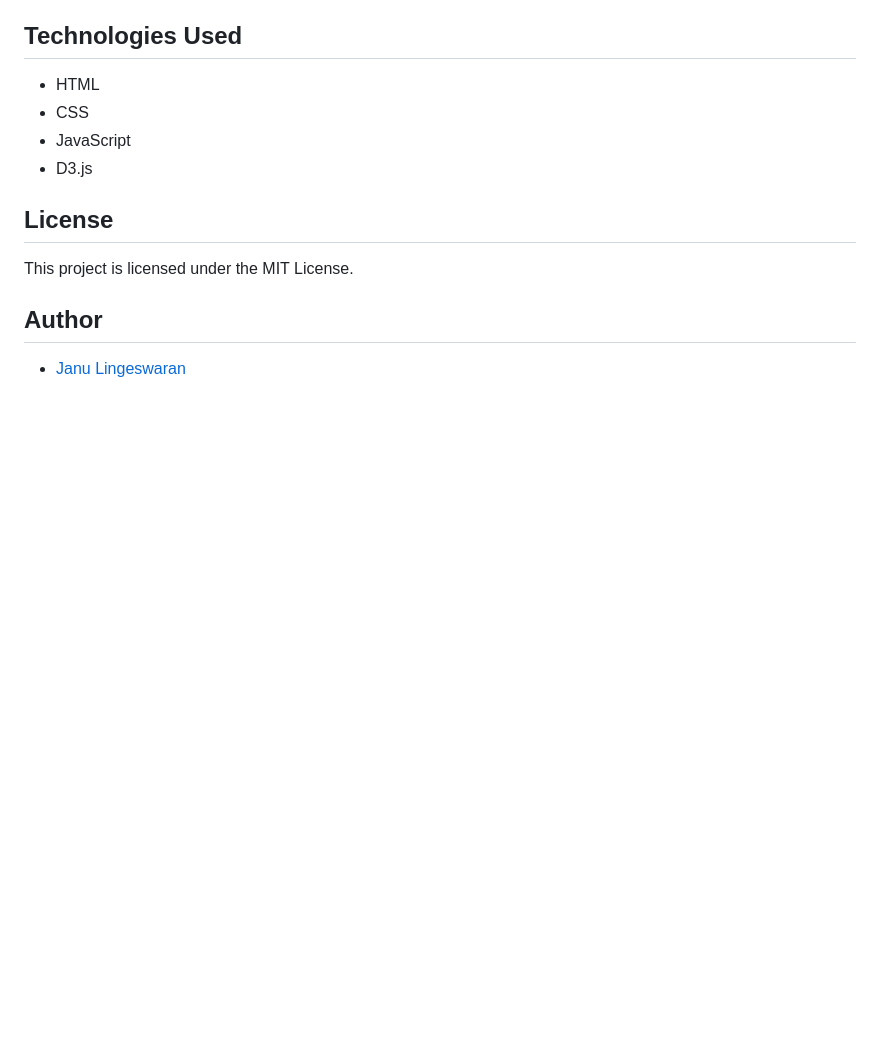
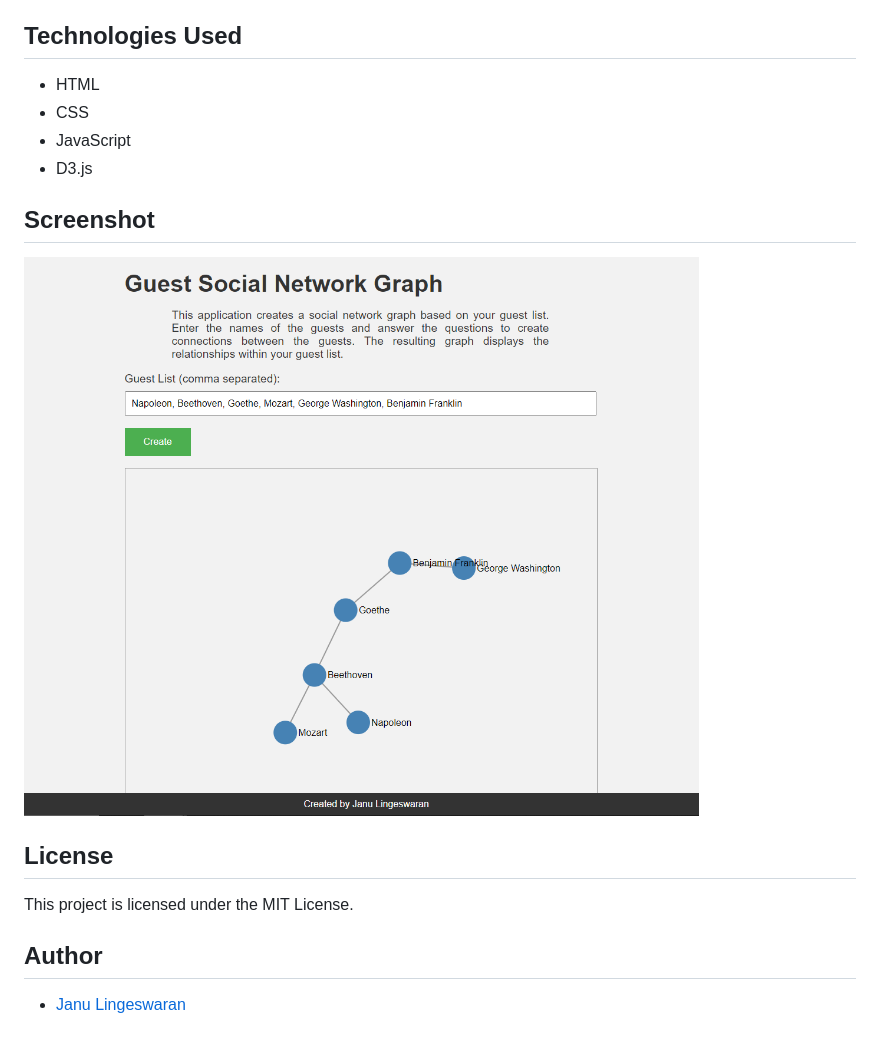
Before and after one commit to EinGuterWaran/guest-social-network-graph, a Markdown page: README.md, the part around the change. Rendered like a GitHub page; pictures changed too: screenshot.png (added); blank space fills up the shorter version.

Commit message:
Screenshot in readme

```diff
--- a/README.md
+++ b/README.md
@@ -18,6 +18,9 @@ To use this application, follow these steps:
 - JavaScript
 - D3.js
 
+## Screenshot
+![Guest Social Network Graph Screenshot](screenshot.png)
+
 ## License
 
 This project is licensed under the MIT License.
```
